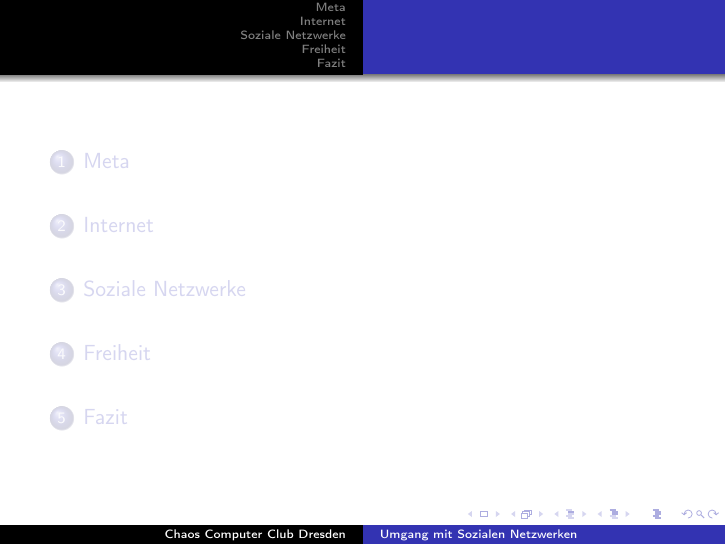
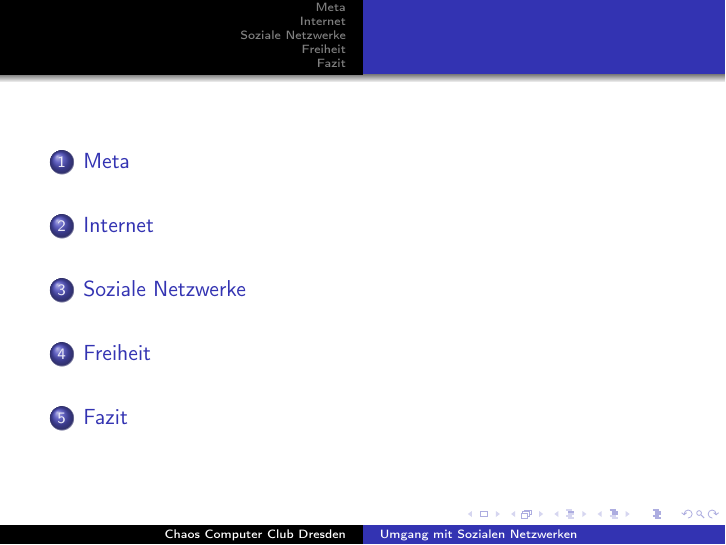
Before and after one commit to c3d2/informatiklehrertagung, LaTeX slides (src/slides.tex): page 2 of 50. Compiled offline with pdfLaTeX.

Commit message:
Make table of contents visible

```diff
--- a/src/slides.tex
+++ b/src/slides.tex
@@ -11,7 +11,7 @@
 
 \begin{document}
 \maketitle
-\frame{\tableofcontents[currentsection]}
+\frame{\tableofcontents}
 
 \section{Meta}
 
```
